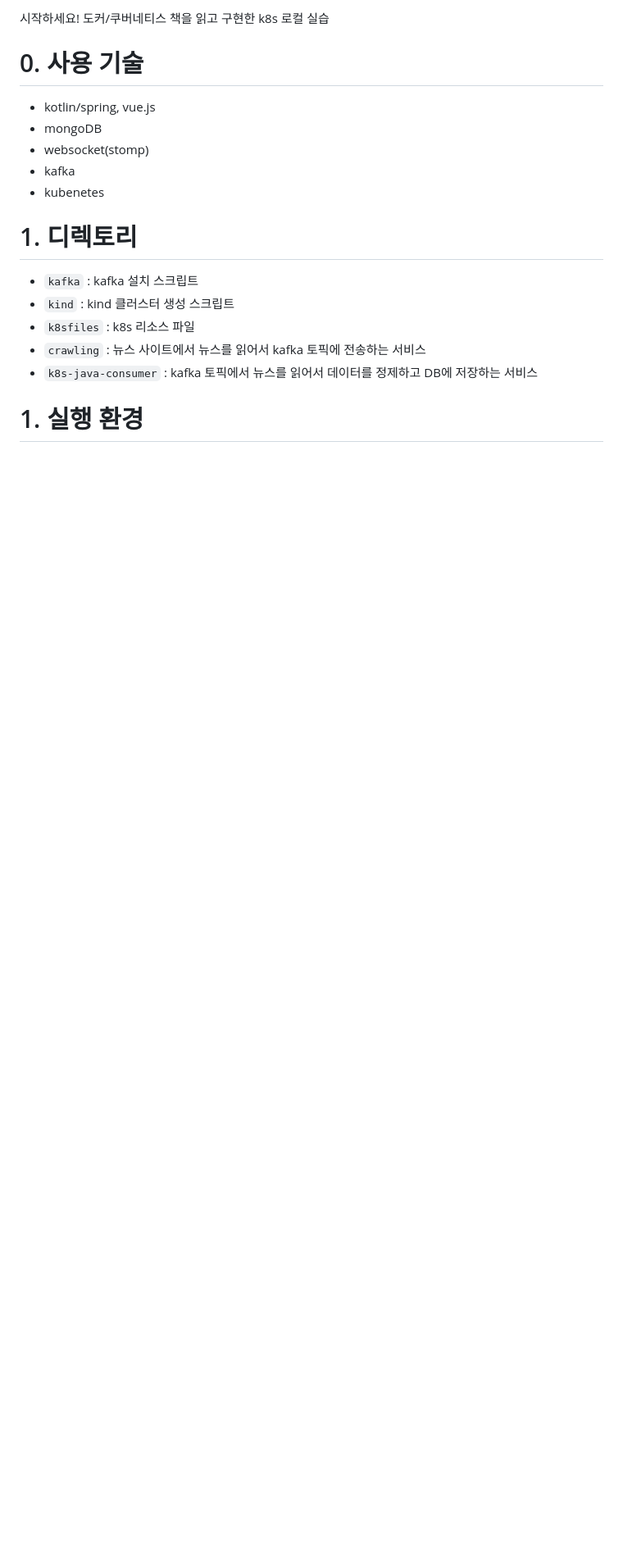
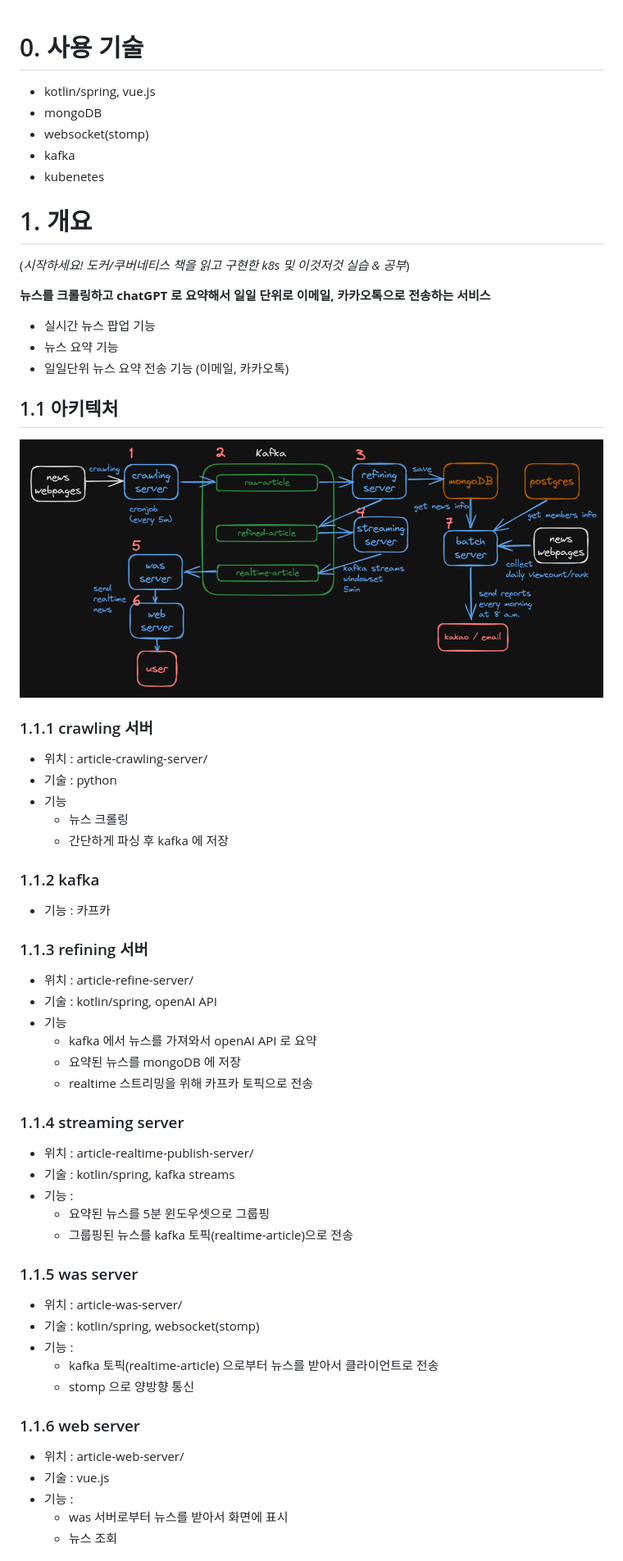
Before and after one commit to hobeen-kim/k8s, a Markdown page: README.md, the part around the change printed below. Shown: that part at 82% size. GitHub-like rendering; pictures changed too: images/configuration.png (added); blank space fills up the shorter version.

```diff
--- a/README.md
+++ b/README.md
@@ -1,4 +1,4 @@
-시작하세요! 도커/쿠버네티스 책을 읽고 구현한 k8s 로컬 실습
+
 
 # 0. 사용 기술
  - kotlin/spring, vue.js
@@ -7,11 +7,55 @@
  - kafka
  - kubenetes
 
-# 1. 디렉토리
-- `kafka` : kafka 설치 스크립트
-- `kind` : kind 클러스터 생성 스크립트
-- `k8sfiles` : k8s 리소스 파일
-- `crawling` : 뉴스 사이트에서 뉴스를 읽어서 kafka 토픽에 전송하는 서비스
-- `k8s-java-consumer` : kafka 토픽에서 뉴스를 읽어서 데이터를 정제하고 DB에 저장하는 서비스
+# 1. 개요
 
-# 1. 실행 환경
+(*시작하세요! 도커/쿠버네티스 책을 읽고 구현한 k8s 및 이것저것 실습 & 공부*)
+
+**뉴스를 크롤링하고 chatGPT 로 요약해서 일일 단위로 이메일, 카카오톡으로 전송하는 서비스**
+- 실시간 뉴스 팝업 기능
+- 뉴스 요약 기능
+- 일일단위 뉴스 요약 전송 기능 (이메일, 카카오톡)
+
+
+## 1.1 아키텍처
+![img.png](images/configuration.png)
+
+### 1.1.1 crawling 서버
+- 위치 : article-crawling-server/
+- 기술 : python
+- 기능
+  - 뉴스 크롤링
+  - 간단하게 파싱 후 kafka 에 저장
+
+### 1.1.2 kafka
+- 기능 : 카프카
+
+### 1.1.3 refining 서버
+- 위치 : article-refine-server/
+- 기술 : kotlin/spring, openAI API
+- 기능
+  - kafka 에서 뉴스를 가져와서 openAI API 로 요약
+  - 요약된 뉴스를 mongoDB 에 저장
+  - realtime 스트리밍을 위해 카프카 토픽으로 전송
+
+### 1.1.4 streaming server
+- 위치 : article-realtime-publish-server/
+- 기술 : kotlin/spring, kafka streams
+- 기능 :
+  - 요약된 뉴스를 5분 윈도우셋으로 그룹핑
+  - 그룹핑된 뉴스를 kafka 토픽(realtime-article)으로 전송
+
+### 1.1.5 was server
+- 위치 : article-was-server/
+- 기술 : kotlin/spring, websocket(stomp)
+- 기능 :
+  - kafka 토픽(realtime-article) 으로부터 뉴스를 받아서 클라이언트로 전송
+  - stomp 으로 양방향 통신
+
+### 1.1.6 web server
+- 위치 : article-web-server/
+- 기술 : vue.js
+- 기능 :
+  - was 서버로부터 뉴스를 받아서 화면에 표시
+  - 뉴스 조회
+
```
Also changed, not shown: other parts of README.md (+69 -12 lines), images/crawling.png (added), images/stomp-now.png (added), images/stomp2.png (added), 11 other files.
